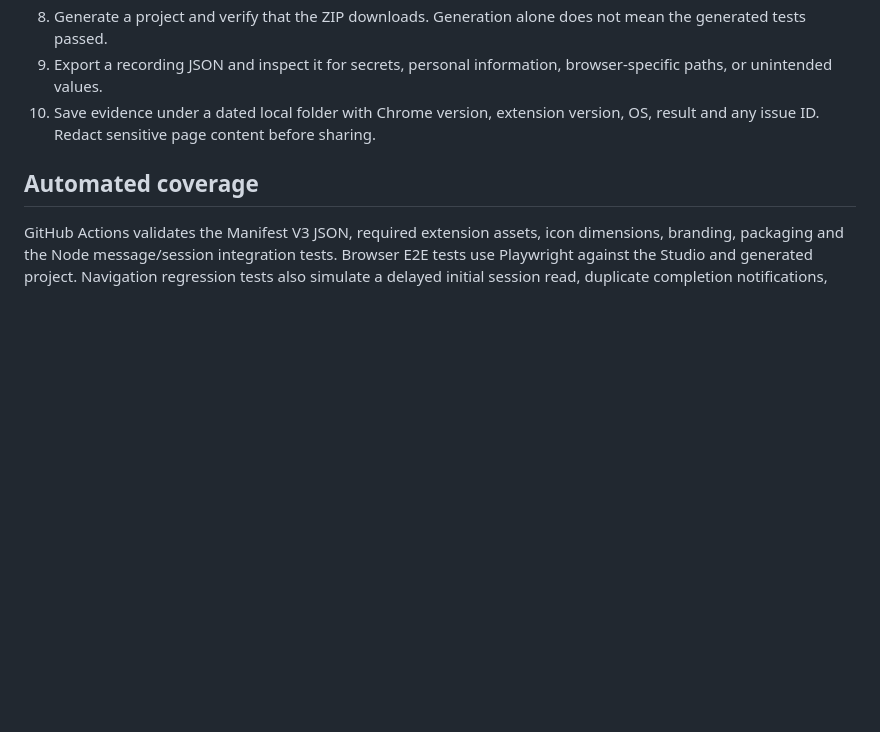
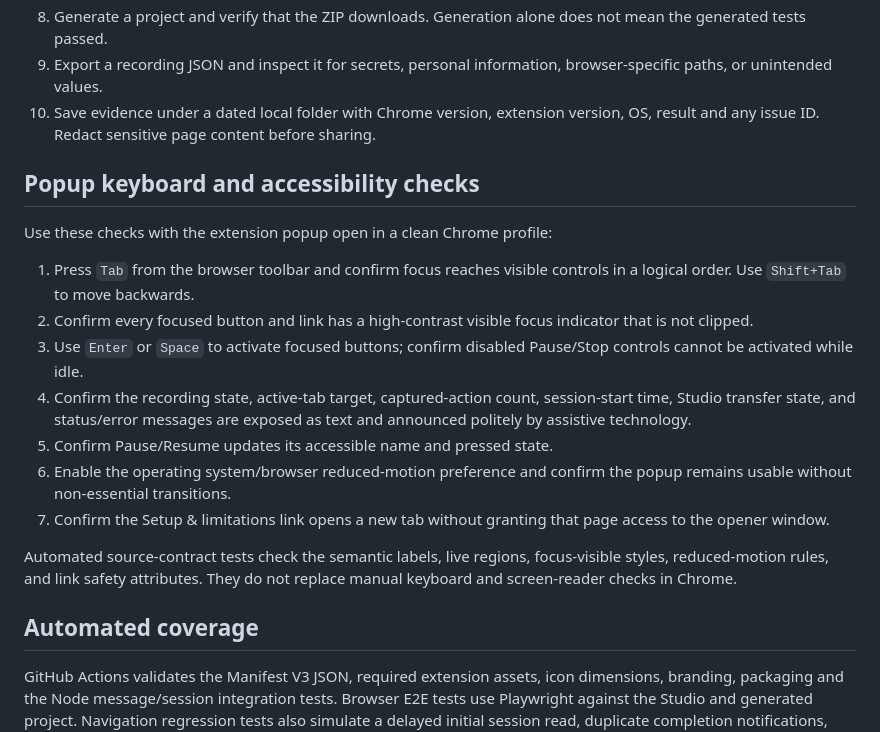
Before and after one commit to SanFlash/record2pom, a Markdown page: docs/EXTENSION_TEST_PLAN.md, the part around the change. Drawn GitHub-style; blank space fills up the shorter version.

Commit message:
docs(a11y): add popup keyboard and screen reader checks

```diff
--- a/docs/EXTENSION_TEST_PLAN.md
+++ b/docs/EXTENSION_TEST_PLAN.md
@@ -39,6 +39,20 @@ This plan distinguishes automated simulation from real-browser validation. Passi
 9. Export a recording JSON and inspect it for secrets, personal information, browser-specific paths, or unintended values.
 10. Save evidence under a dated local folder with Chrome version, extension version, OS, result and any issue ID. Redact sensitive page content before sharing.
 
+## Popup keyboard and accessibility checks
+
+Use these checks with the extension popup open in a clean Chrome profile:
+
+1. Press `Tab` from the browser toolbar and confirm focus reaches visible controls in a logical order. Use `Shift+Tab` to move backwards.
+2. Confirm every focused button and link has a high-contrast visible focus indicator that is not clipped.
+3. Use `Enter` or `Space` to activate focused buttons; confirm disabled Pause/Stop controls cannot be activated while idle.
+4. Confirm the recording state, active-tab target, captured-action count, session-start time, Studio transfer state, and status/error messages are exposed as text and announced politely by assistive technology.
+5. Confirm Pause/Resume updates its accessible name and pressed state.
+6. Enable the operating system/browser reduced-motion preference and confirm the popup remains usable without non-essential transitions.
+7. Confirm the Setup & limitations link opens a new tab without granting that page access to the opener window.
+
+Automated source-contract tests check the semantic labels, live regions, focus-visible styles, reduced-motion rules, and link safety attributes. They do not replace manual keyboard and screen-reader checks in Chrome.
+
 ## Automated coverage
 
 GitHub Actions validates the Manifest V3 JSON, required extension assets, icon dimensions, branding, packaging and the Node message/session integration tests. Browser E2E tests use Playwright against the Studio and generated project. Navigation regression tests also simulate a delayed initial session read, duplicate completion notifications, URL-secret redaction, and paused-state behavior. These checks are valuable but do not replace the manual installed-extension scenarios above.
```
